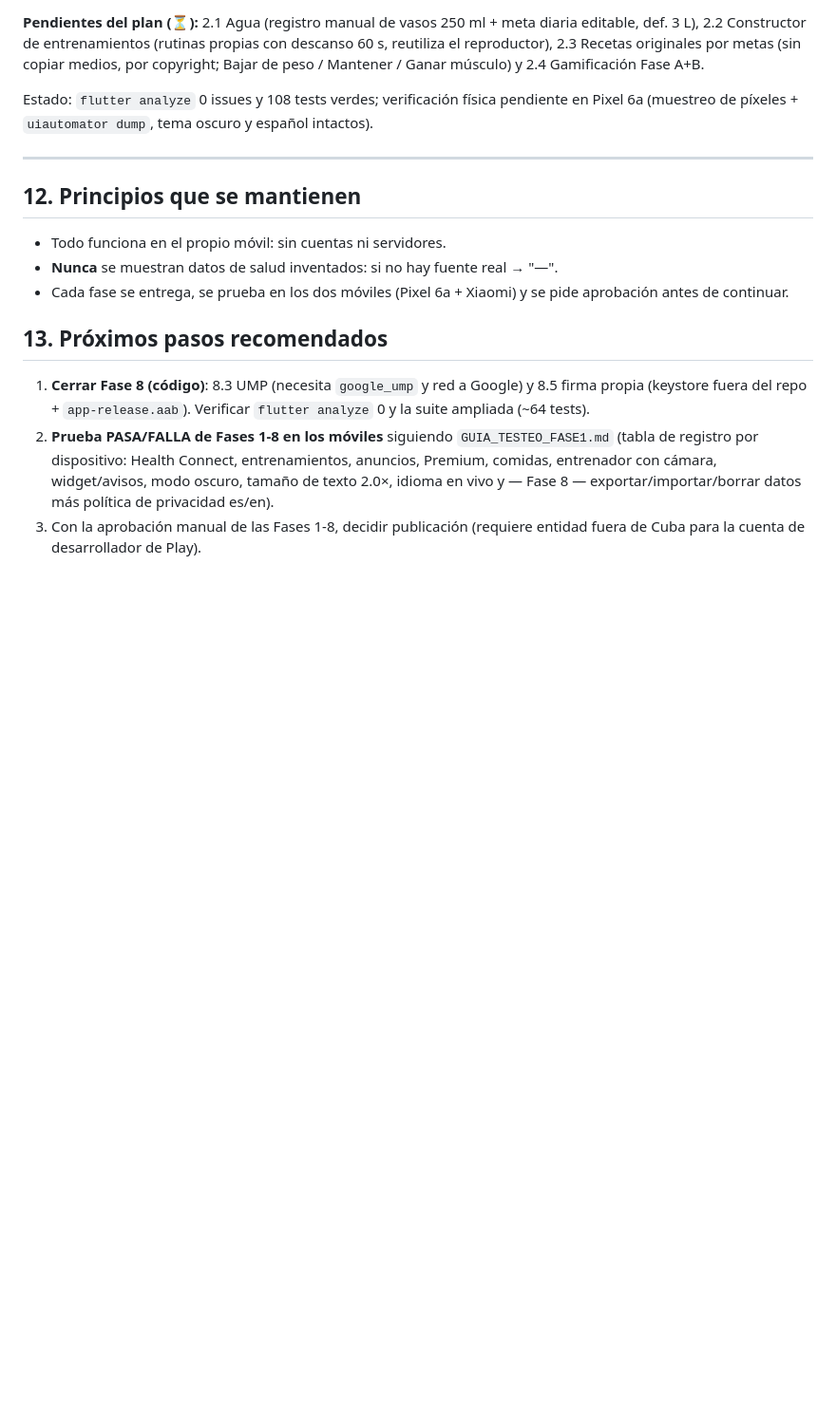
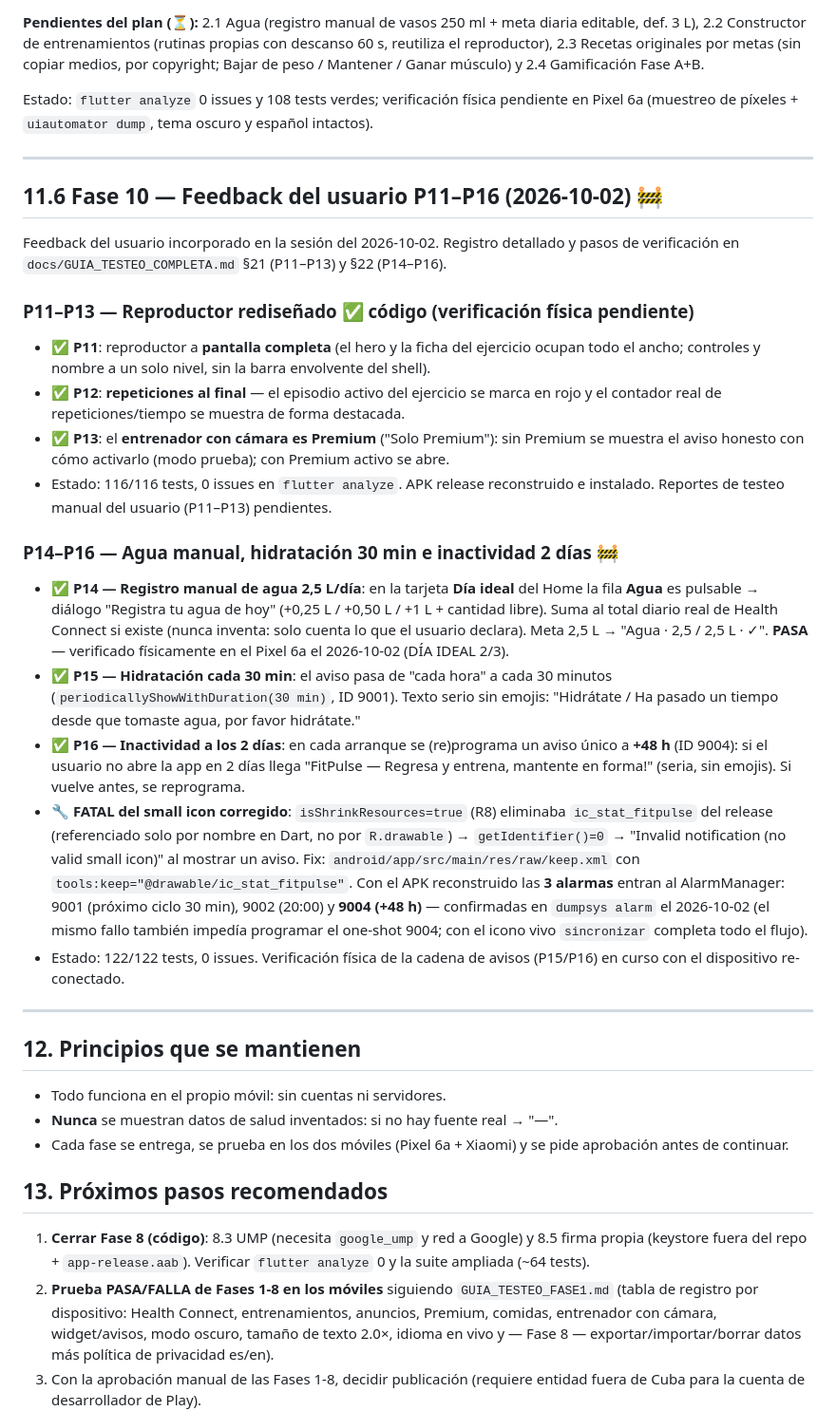
Before and after one commit to maurodev22/FitPulse, a Markdown page: PLAN.md, the part around the change. Shown at 95% size. Drawn GitHub-style; blank space fills up the shorter version.

Commit message:
plan: registrar Fase 10 P11-P16 con estado y fix del small icon

```diff
--- a/PLAN.md
+++ b/PLAN.md
@@ -380,6 +380,49 @@ Pixel 6a (muestreo de píxeles + `uiautomator dump`, tema oscuro y español inta
 
 ---
 
+## 11.6 Fase 10 — Feedback del usuario P11–P16 (2026-10-02) 🚧
+
+Feedback del usuario incorporado en la sesión del 2026-10-02. Registro detallado y
+pasos de verificación en `docs/GUIA_TESTEO_COMPLETA.md` §21 (P11–P13) y §22 (P14–P16).
+
+### P11–P13 — Reproductor rediseñado ✅ código (verificación física pendiente)
+
+- ✅ **P11**: reproductor a **pantalla completa** (el hero y la ficha del ejercicio
+  ocupan todo el ancho; controles y nombre a un solo nivel, sin la barra envolvente
+  del shell).
+- ✅ **P12**: **repeticiones al final** — el episodio activo del ejercicio se marca en
+  rojo y el contador real de repeticiones/tiempo se muestra de forma destacada.
+- ✅ **P13**: el **entrenador con cámara es Premium** ("Solo Premium"): sin Premium se
+  muestra el aviso honesto con cómo activarlo (modo prueba); con Premium activo se abre.
+- Estado: 116/116 tests, 0 issues en `flutter analyze`. APK release reconstruido e
+  instalado. Reportes de testeo manual del usuario (P11–P13) pendientes.
+
+### P14–P16 — Agua manual, hidratación 30 min e inactividad 2 días 🚧
+
+- ✅ **P14 — Registro manual de agua 2,5 L/día**: en la tarjeta **Día ideal** del Home
+  la fila **Agua** es pulsable → diálogo "Registra tu agua de hoy" (+0,25 L / +0,50 L /
+  +1 L + cantidad libre). Suma al total diario real de Health Connect si existe (nunca
+  inventa: solo cuenta lo que el usuario declara). Meta 2,5 L → "Agua · 2,5 / 2,5 L · ✓".
+  **PASA** — verificado físicamente en el Pixel 6a el 2026-10-02 (DÍA IDEAL 2/3).
+- ✅ **P15 — Hidratación cada 30 min**: el aviso pasa de "cada hora" a cada 30 minutos
+  (`periodicallyShowWithDuration(30 min)`, ID 9001). Texto serio sin emojis: "Hidrátate /
+  Ha pasado un tiempo desde que tomaste agua, por favor hidrátate."
+- ✅ **P16 — Inactividad a los 2 días**: en cada arranque se (re)programa un aviso único
+  a **+48 h** (ID 9004): si el usuario no abre la app en 2 días llega "FitPulse — Regresa
+  y entrena, mantente en forma!" (seria, sin emojis). Si vuelve antes, se reprograma.
+- 🔧 **FATAL del small icon corregido**: `isShrinkResources=true` (R8) eliminaba
+  `ic_stat_fitpulse` del release (referenciado solo por nombre en Dart, no por
+  `R.drawable`) → `getIdentifier()=0` → "Invalid notification (no valid small icon)" al
+  mostrar un aviso. Fix: `android/app/src/main/res/raw/keep.xml` con
+  `tools:keep="@drawable/ic_stat_fitpulse"`. Con el APK reconstruido las **3 alarmas**
+  entran al AlarmManager: 9001 (próximo ciclo 30 min), 9002 (20:00) y **9004 (+48 h)** —
+  confirmadas en `dumpsys alarm` el 2026-10-02 (el mismo fallo también impedía programar
+  el one-shot 9004; con el icono vivo `sincronizar` completa todo el flujo).
+- Estado: 122/122 tests, 0 issues. Verificación física de la cadena de avisos (P15/P16)
+  en curso con el dispositivo re-conectado.
+
+---
+
 ## 12. Principios que se mantienen
 
 - Todo funciona en el propio móvil: sin cuentas ni servidores.
```
